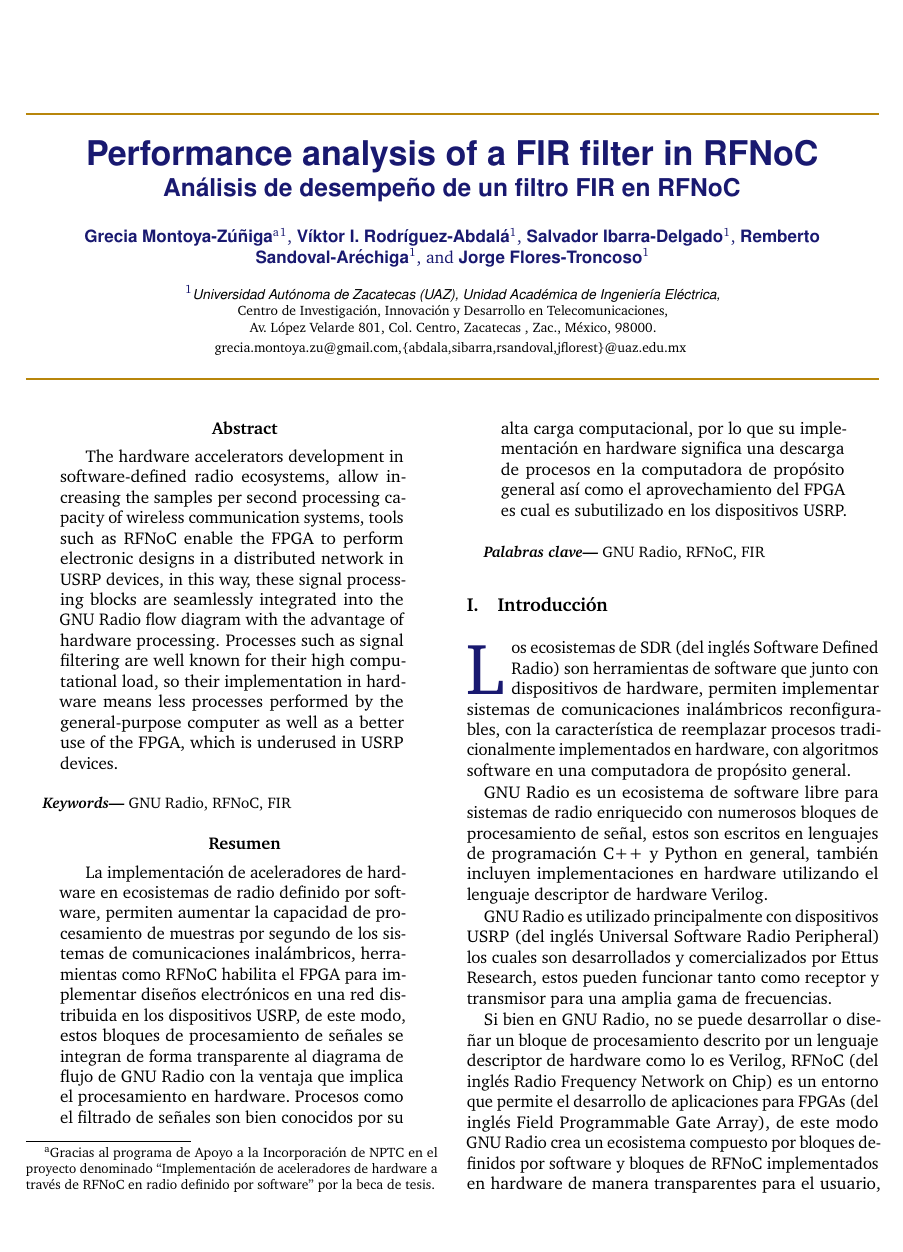
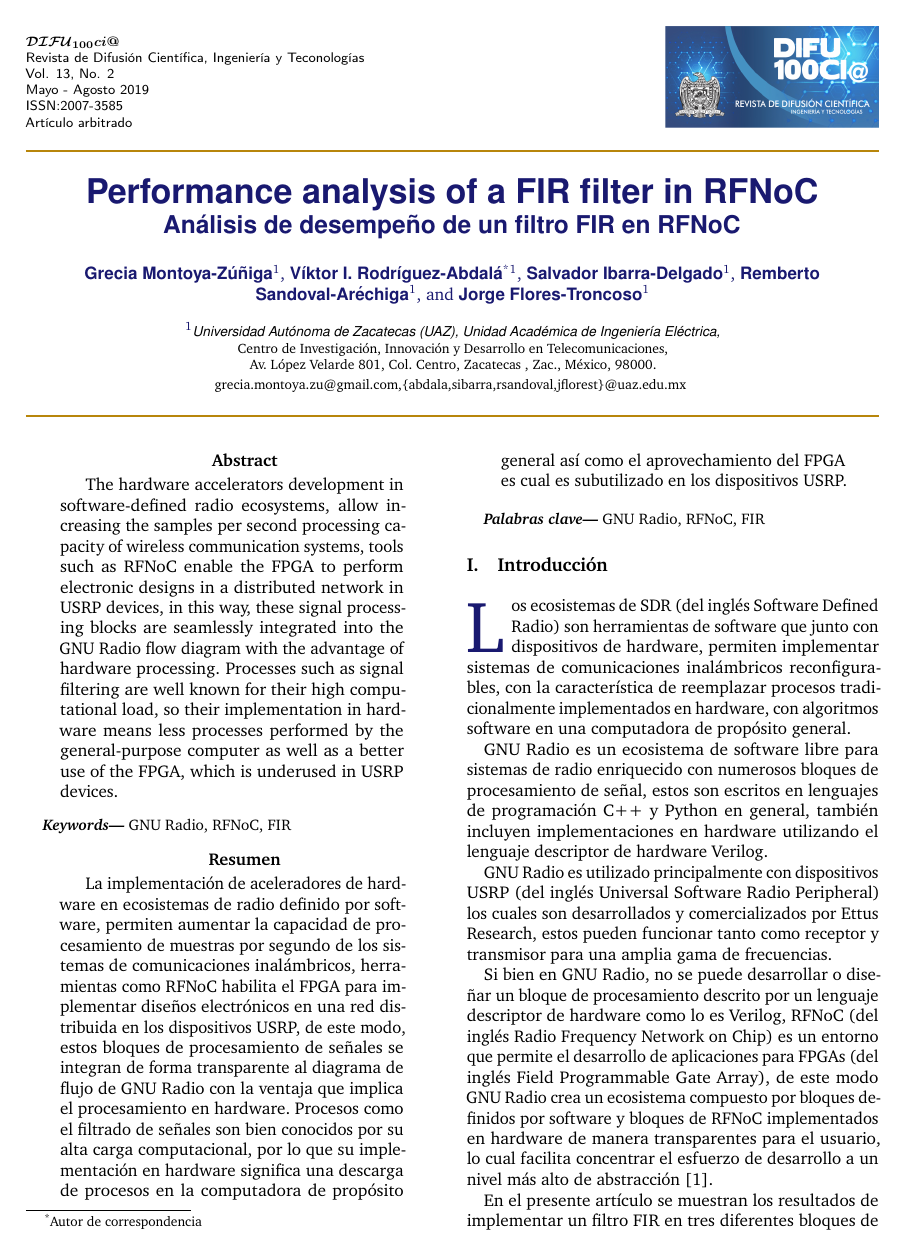
Before and after one commit to difu100cia/Articulo_Difu100cia, a LaTeX document (articulo.tex, which reads difu100cia.cls): page 1 of 6. Compiled offline with pdfLaTeX.

Commit message:
header and corresponding author

```diff
--- a/articulo.tex
+++ b/articulo.tex
@@ -6,7 +6,7 @@
 %	PAQUETES Y DOCUMENTOS DE CONFIGURACION
 %----------------------------------------------------------------------------------------
 
-\documentclass[12pt, letterpaper]{difu100cia} % clase difu100cia
+\documentclass[12pt]{difu100cia} % clase difu100cia
 
 %----------------------------------------------------------------------------------------
 %	INFORMACION DEL ARTICULO
@@ -15,8 +15,8 @@
 \title{Performance analysis of a FIR filter in RFNoC} % Titulo del articulo en ingles
 \subtitle{Análisis de desempeño de un filtro FIR en RFNoC} % Titulo del articulo en espanol
 % Autores
-\author[1]{\authorstyle{Grecia Montoya-Zúñiga}\thanks{Gracias al programa de Apoyo a la Incorporación de NPTC en el proyecto denominado ``Implementación de aceleradores de hardware a través de RFNoC en radio definido por software'' por la beca de tesis.}}
-\author[1]{\authorstyle{Víktor I. Rodríguez-Abdalá}}
+\author[1]{\authorstyle{Grecia Montoya-Zúñiga}}
+\author[1]{\authorstyle{Víktor I. Rodríguez-Abdalá}\thanks{Autor de correspondencia}}
 \author[1]{\authorstyle{Salvador Ibarra-Delgado}}
 \author[1]{\authorstyle{Remberto Sandoval-Aréchiga}}
 \author[1]{\authorstyle{Jorge Flores-Troncoso}}
@@ -38,10 +38,9 @@
 
 \selectlanguage{spanish} % selecciona espanol como idioma
 %\selectlanguage{english} % Selecciona ingles como idioma
-
+\thispagestyle{firstpage} % Aplica el estilo en la primera pagina sin cabeceras y pie de pagina
 \maketitle % Imprime el titulo
-
-\thispagestyle{firstpage} % Aplica el estilo en la primera pagina sin cabeceras y pie de pagina
+\pagestyle{fancy}
 
 %----------------------------------------------------------------------------------------
 %	RESUMEN
--- a/difu100cia.cls
+++ b/difu100cia.cls
@@ -56,6 +57,7 @@
 \usepackage{geometry} % Required for adjusting page dimensions
 
  \geometry{
+    letterpaper,
  	top=1cm, % Top margin
  	bottom=1.5cm, % Bottom margin
  	left=2cm, % Left margin
@@ -104,6 +105,11 @@
 	\fancyhf{}
 	\renewcommand{\headrulewidth}{0.0pt} % No header rule
 	\renewcommand{\footrulewidth}{0.0pt} % Suppress footer rule
+	\setlength{\headheight}{90pt}
+	\setlength{\topmargin}{-60pt}
+	\setlength{\headsep}{-15pt}
+	\rhead{\includegraphics[width=.25\textwidth]{difu100cia.jpg}} % Right header
+	\lhead{\footnotesize \sffamily $\boldsymbol{\mathcal{DIFU}_{100}ci@}$\\ Revista de Difusión Científica, Ingeniería y Teconologías \\ Vol. \@volume, No. \@num \\ \@publishrange \\ ISSN:2007-3585 \\ Artículo arbitrado}% Left header
 }
 
 %----------------------------------------------------------------------------------------
@@ -155,9 +161,9 @@
 \newcommand{\institution}[1]{{\footnotesize\usefont{OT1}{phv}{m}{sl}\color{Black}#1}} % Institutions style (Helvetica)
 
 \newcommand{\HorRule}{\color{DarkGoldenrod}\rule{\linewidth}{1pt}} % Defines the gold horizontal rule around the title
-
 \makeatletter
 \renewcommand*\maketitle{%
+\renewcommand*{\thefootnote}{\fnsymbol{footnote}}
 \twocolumn[
     \centering
     \begingroup
@@ -178,11 +184,11 @@
     \vspace{4pt} % Space before the rule
   	\par
   	\HorRule % Horizontal rule after the title
-  	\vspace{10pt}
+  	\vspace{7pt}
     \endgroup
 ]
 \@thanks
-\global\let\thanks\relax
+\global\let\@thanks\relax
 \global\let\@thanks\@empty
 }
 \makeatother
```
Also changed, not shown: difu100cia.jpg (added), articulo.tex (5 more changed lines), difu100cia.cls (2 more changed lines).
